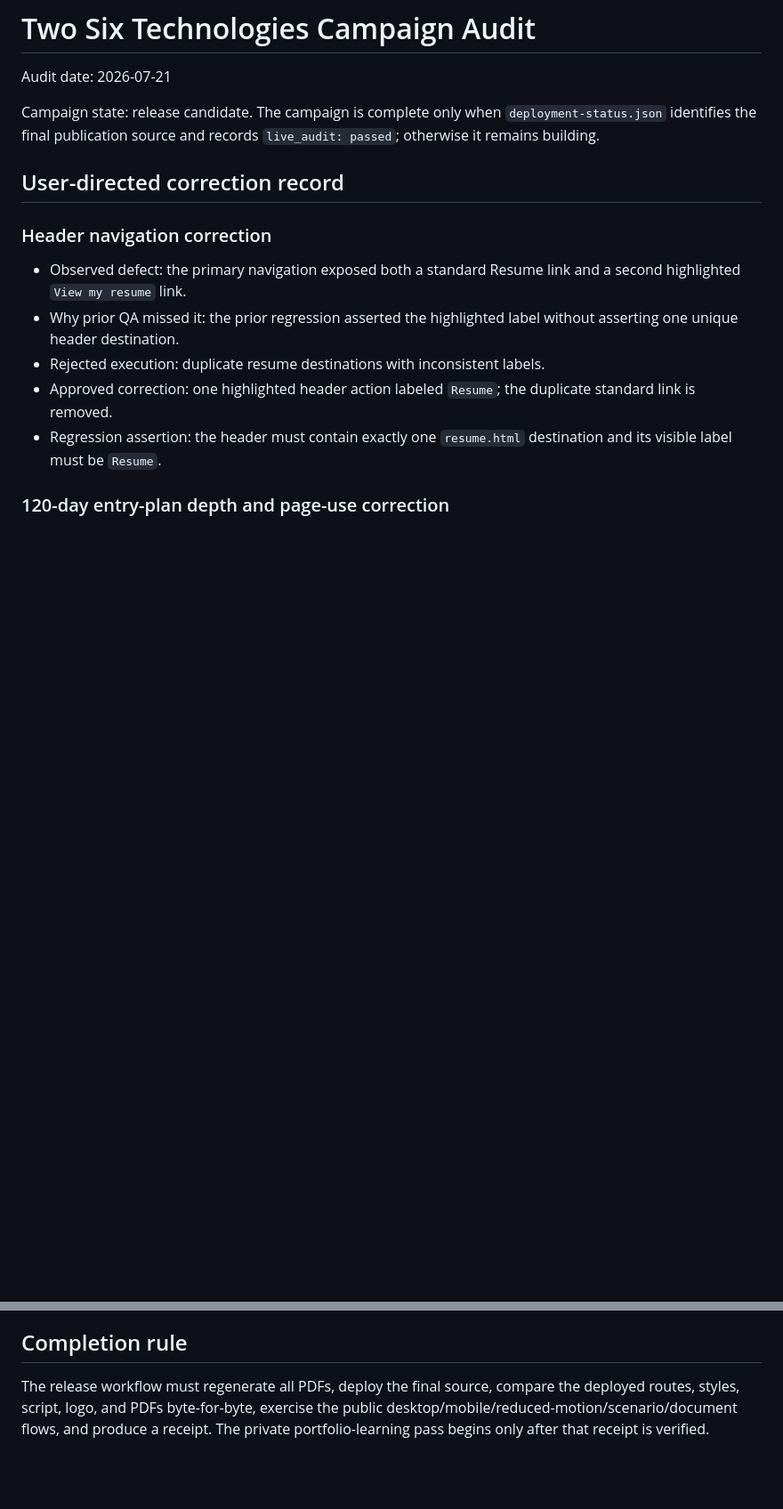
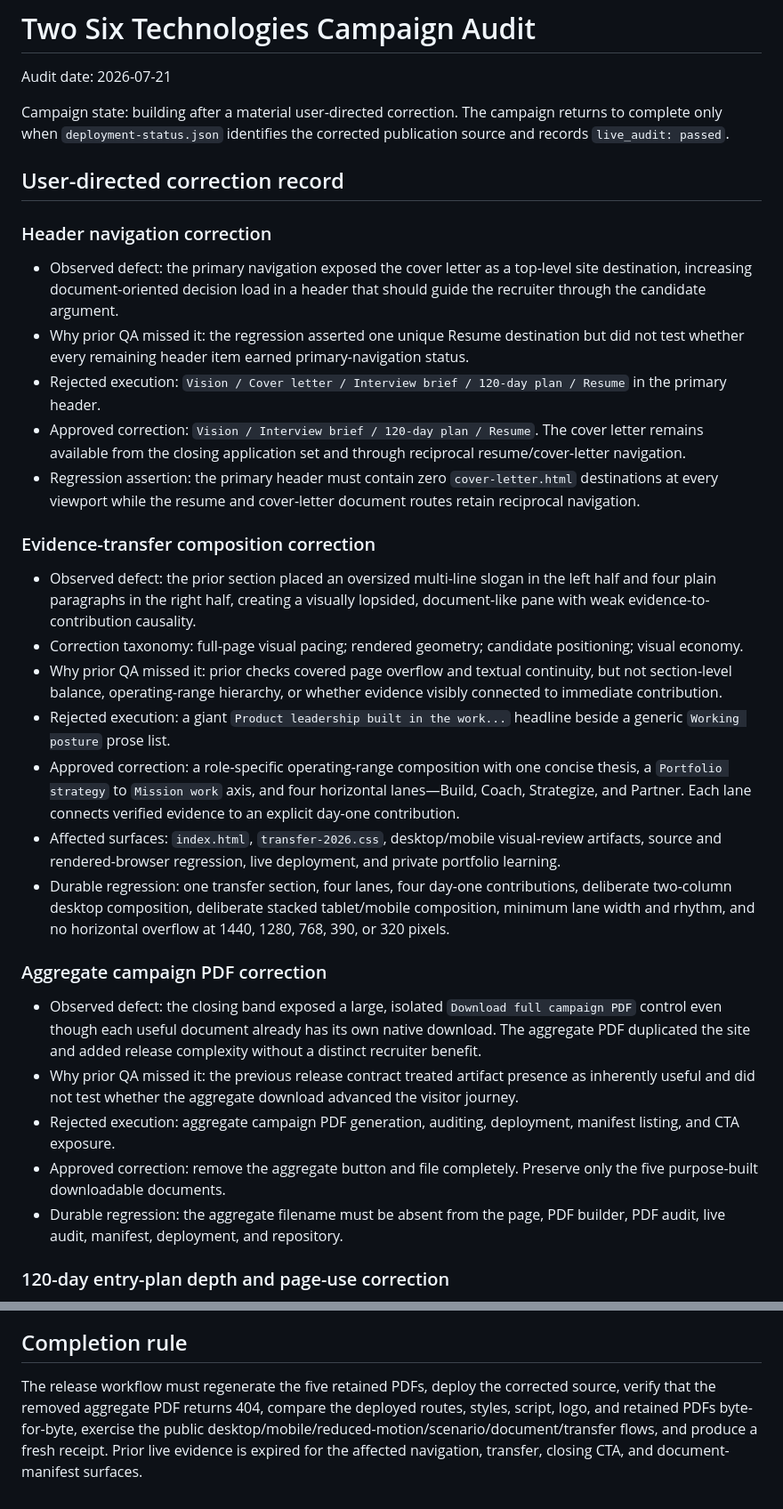
Before and after one commit to russelldudek/TwoSix, a Markdown page: campaign-audit.md, 2 parts joined by grey strips. Shown at 89% size. Rendered like a GitHub page; blank space fills up the shorter version.

Commit message:
docs: record navigation transfer and aggregate PDF correction

```diff
--- a/campaign-audit.md
+++ b/campaign-audit.md
@@ -2,17 +2,35 @@
 
 Audit date: 2026-07-21
 
-Campaign state: release candidate. The campaign is complete only when `deployment-status.json` identifies the final publication source and records `live_audit: passed`; otherwise it remains building.
+Campaign state: building after a material user-directed correction. The campaign returns to complete only when `deployment-status.json` identifies the corrected publication source and records `live_audit: passed`.
 
 ## User-directed correction record
 
 ### Header navigation correction
 
-- Observed defect: the primary navigation exposed both a standard Resume link and a second highlighted `View my resume` link.
-- Why prior QA missed it: the prior regression asserted the highlighted label without asserting one unique header destination.
-- Rejected execution: duplicate resume destinations with inconsistent labels.
-- Approved correction: one highlighted header action labeled `Resume`; the duplicate standard link is removed.
-- Regression assertion: the header must contain exactly one `resume.html` destination and its visible label must be `Resume`.
+- Observed defect: the primary navigation exposed the cover letter as a top-level site destination, increasing document-oriented decision load in a header that should guide the recruiter through the candidate argument.
+- Why prior QA missed it: the regression asserted one unique Resume destination but did not test whether every remaining header item earned primary-navigation status.
+- Rejected execution: `Vision / Cover letter / Interview brief / 120-day plan / Resume` in the primary header.
+- Approved correction: `Vision / Interview brief / 120-day plan / Resume`. The cover letter remains available from the closing application set and through reciprocal resume/cover-letter navigation.
+- Regression assertion: the primary header must contain zero `cover-letter.html` destinations at every viewport while the resume and cover-letter document routes retain reciprocal navigation.
+
+### Evidence-transfer composition correction
+
+- Observed defect: the prior section placed an oversized multi-line slogan in the left half and four plain paragraphs in the right half, creating a visually lopsided, document-like pane with weak evidence-to-contribution causality.
+- Correction taxonomy: full-page visual pacing; rendered geometry; candidate positioning; visual economy.
+- Why prior QA missed it: prior checks covered page overflow and textual continuity, but not section-level balance, operating-range hierarchy, or whether evidence visibly connected to immediate contribution.
+- Rejected execution: a giant `Product leadership built in the work...` headline beside a generic `Working posture` prose list.
+- Approved correction: a role-specific operating-range composition with one concise thesis, a `Portfolio strategy` to `Mission work` axis, and four horizontal lanes—Build, Coach, Strategize, and Partner. Each lane connects verified evidence to an explicit day-one contribution.
+- Affected surfaces: `index.html`, `transfer-2026.css`, desktop/mobile visual-review artifacts, source and rendered-browser regression, live deployment, and private portfolio learning.
+- Durable regression: one transfer section, four lanes, four day-one contributions, deliberate two-column desktop composition, deliberate stacked tablet/mobile composition, minimum lane width and rhythm, and no horizontal overflow at 1440, 1280, 768, 390, or 320 pixels.
+
+### Aggregate campaign PDF correction
+
+- Observed defect: the closing band exposed a large, isolated `Download full campaign PDF` control even though each useful document already has its own native download. The aggregate PDF duplicated the site and added release complexity without a distinct recruiter benefit.
+- Why prior QA missed it: the previous release contract treated artifact presence as inherently useful and did not test whether the aggregate download advanced the visitor journey.
+- Rejected execution: aggregate campaign PDF generation, auditing, deployment, manifest listing, and CTA exposure.
+- Approved correction: remove the aggregate button and file completely. Preserve only the five purpose-built downloadable documents.
+- Durable regression: the aggregate filename must be absent from the page, PDF builder, PDF audit, live audit, manifest, deployment, and repository.
 
 ### 120-day entry-plan depth and page-use correction
 
@@ -44,4 +53,4 @@ Campaign state: release candidate. The campaign is complete only when `deploymen
 
 ## Completion rule
 
-The release workflow must regenerate all PDFs, deploy the final source, compare the deployed routes, styles, script, logo, and PDFs byte-for-byte, exercise the public desktop/mobile/reduced-motion/scenario/document flows, and produce a receipt. The private portfolio-learning pass begins only after that receipt is verified.
+The release workflow must regenerate the five retained PDFs, deploy the corrected source, verify that the removed aggregate PDF returns 404, compare the deployed routes, styles, script, logo, and retained PDFs byte-for-byte, exercise the public desktop/mobile/reduced-motion/scenario/document/transfer flows, and produce a fresh receipt. Prior live evidence is expired for the affected navigation, transfer, closing CTA, and document-manifest surfaces.
```
Also changed, not shown: other parts of campaign-audit.md (+1 -10 lines).
